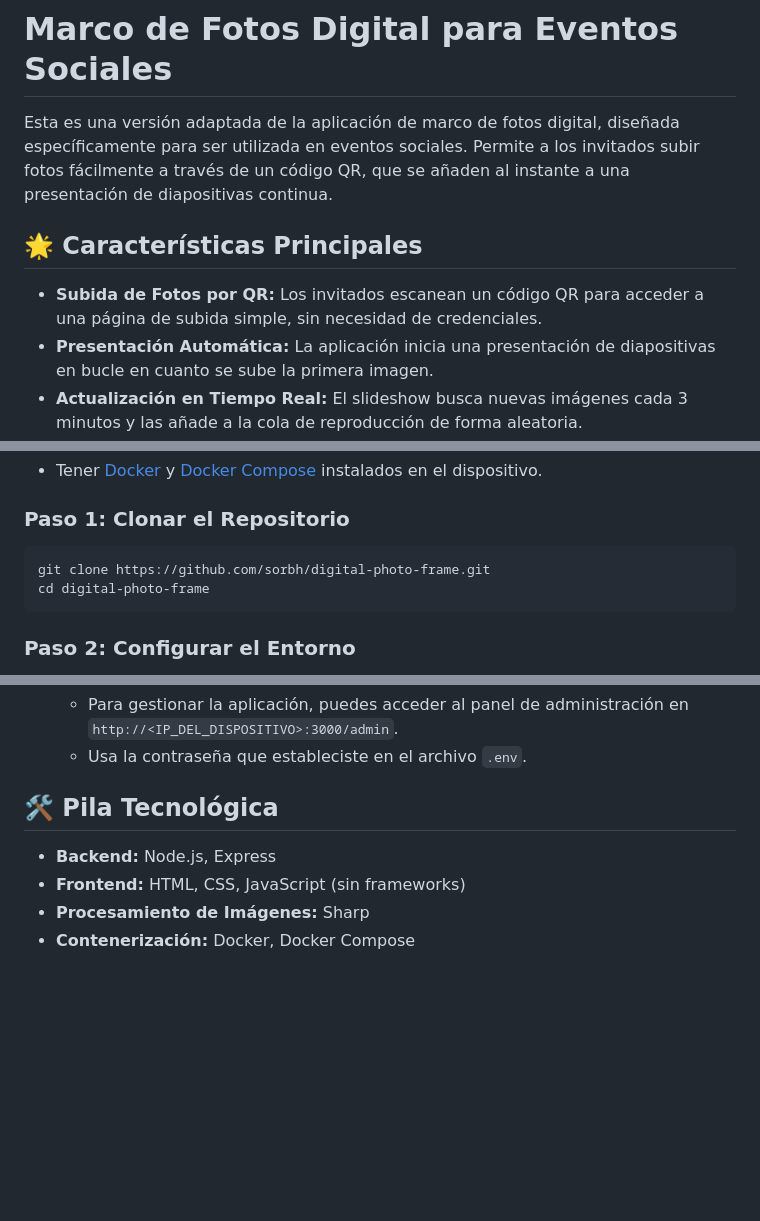
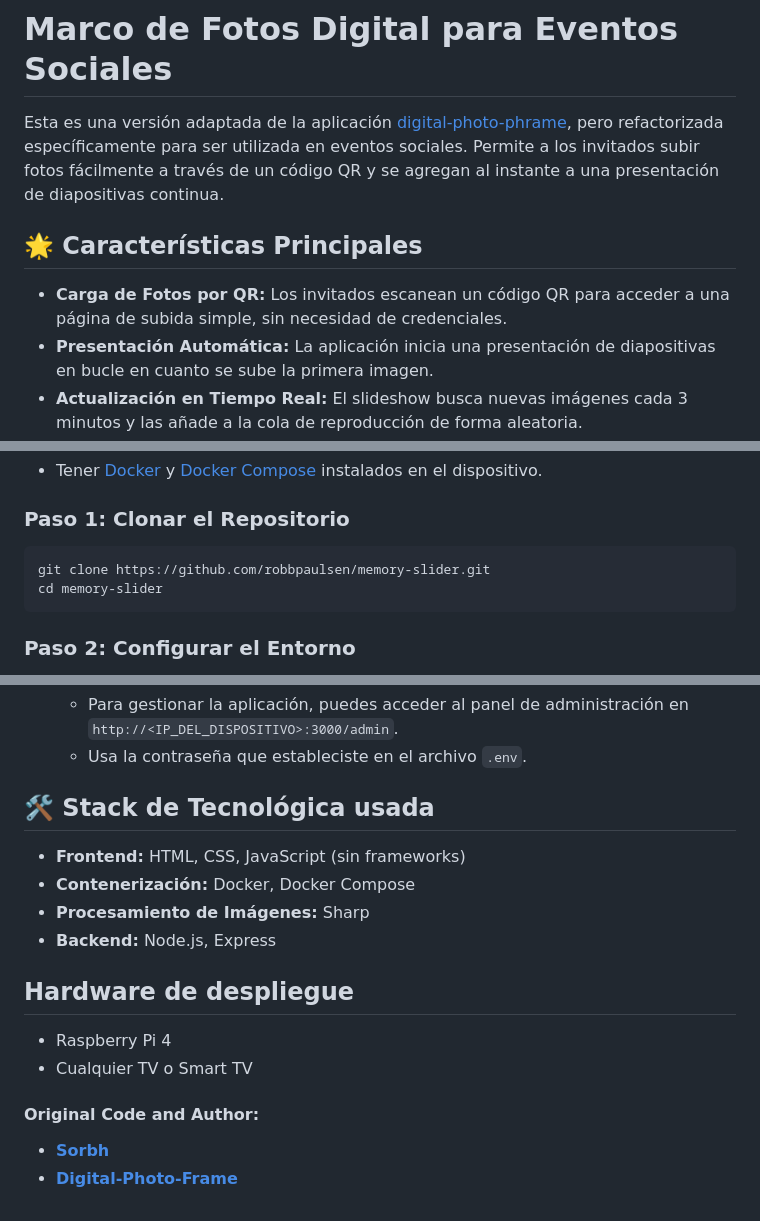
Before and after one commit to robbpaulsen/memory-slider, a Markdown page: README.md, 3 parts joined by grey strips. Rendered like a GitHub page; blank space fills up the shorter version.

Commit message:
Correcciones en README.md, ortografia e inclusion del autor original.

````diff
--- a/README.md
+++ b/README.md
@@ -1,10 +1,10 @@
 # Marco de Fotos Digital para Eventos Sociales
 
-Esta es una versión adaptada de la aplicación de marco de fotos digital, diseñada específicamente para ser utilizada en eventos sociales. Permite a los invitados subir fotos fácilmente a través de un código QR, que se añaden al instante a una presentación de diapositivas continua.
+Esta es una versión adaptada de la aplicación [digital-photo-phrame](https://github.com/Sorbh/digital-photo-frame), pero refactorizada específicamente para ser utilizada en eventos sociales. Permite a los invitados subir fotos fácilmente a través de un código QR y se agregan al instante a una presentación de diapositivas continua.
 
 ## 🌟 Características Principales
 
--   **Subida de Fotos por QR:** Los invitados escanean un código QR para acceder a una página de subida simple, sin necesidad de credenciales.
+-   **Carga de Fotos por QR:** Los invitados escanean un código QR para acceder a una página de subida simple, sin necesidad de credenciales.
 -   **Presentación Automática:** La aplicación inicia una presentación de diapositivas en bucle en cuanto se sube la primera imagen.
 -   **Actualización en Tiempo Real:** El slideshow busca nuevas imágenes cada 3 minutos y las añade a la cola de reproducción de forma aleatoria.
 -   **Directorio Único:** Todas las imágenes se gestionan en una única carpeta (`evento`) para simplificar la configuración.
@@ -22,8 +22,8 @@ Sigue estos pasos para desplegar la aplicación en tu dispositivo (ej. Raspberry
 ### Paso 1: Clonar el Repositorio
 
 ```bash
-git clone https://github.com/sorbh/digital-photo-frame.git
-cd digital-photo-frame
+git clone https://github.com/robbpaulsen/memory-slider.git
+cd memory-slider
 ```
 
 ### Paso 2: Configurar el Entorno
@@ -92,9 +92,19 @@ Una vez desplegada, la aplicación estará accesible en la red local de tu dispo
     *   Para gestionar la aplicación, puedes acceder al panel de administración en `http://<IP_DEL_DISPOSITIVO>:3000/admin`.
     *   Usa la contraseña que estableciste en el archivo `.env`.
 
-## 🛠️ Pila Tecnológica
+## 🛠️ Stack de Tecnológica usada
 
+-   **Frontend:** HTML, CSS, JavaScript (sin frameworks)
+-   **Contenerización:** Docker, Docker Compose
+-   **Procesamiento de Imágenes:** Sharp
 -   **Backend:** Node.js, Express
--   **Frontend:** HTML, CSS, JavaScript (sin frameworks)
--   **Procesamiento de Imágenes:** Sharp
--   **Contenerización:** Docker, Docker Compose
+
+## Hardware de despliegue
+
+- Raspberry Pi 4
+- Cualquier TV o Smart TV
+
+#### Original Code and Author:
+
+- **[Sorbh](https://github.com/Sorbh)**
+- **[Digital-Photo-Frame](https://github.com/Sorbh/digital-photo-frame)**
````
